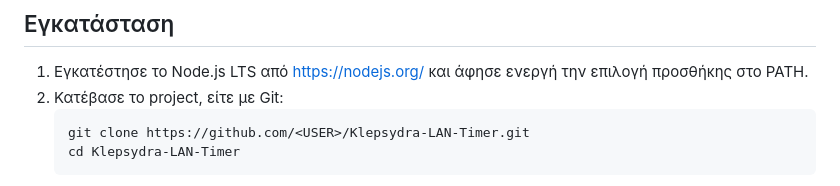
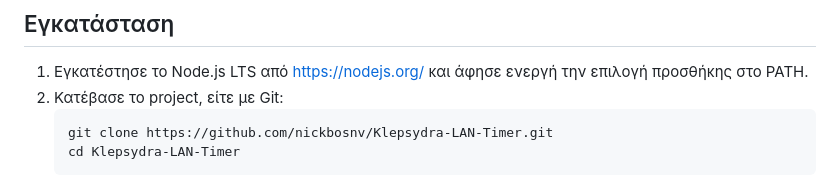
Before and after one commit to nickbosnv/Klepsydra-LAN-Timer, a Markdown page: README.md, the part around the change. GitHub-like rendering.

Commit message:
README: set repository URL
Co-Authored-By: Claude Sonnet 5.5 <noreply@anthropic.com>

````diff
--- a/README.md
+++ b/README.md
@@ -34,7 +34,7 @@
 1. Εγκατέστησε το Node.js LTS από https://nodejs.org/ και άφησε ενεργή την επιλογή προσθήκης στο PATH.
 2. Κατέβασε το project, είτε με Git:
    ```
-   git clone https://github.com/<USER>/Klepsydra-LAN-Timer.git
+   git clone https://github.com/nickbosnv/Klepsydra-LAN-Timer.git
    cd Klepsydra-LAN-Timer
    ```
    είτε από το GitHub με **Code → Download ZIP** και αποσυμπίεσέ το σε έναν φάκελο, π.χ. `C:\Klepsydra-LAN-Timer`.
````
